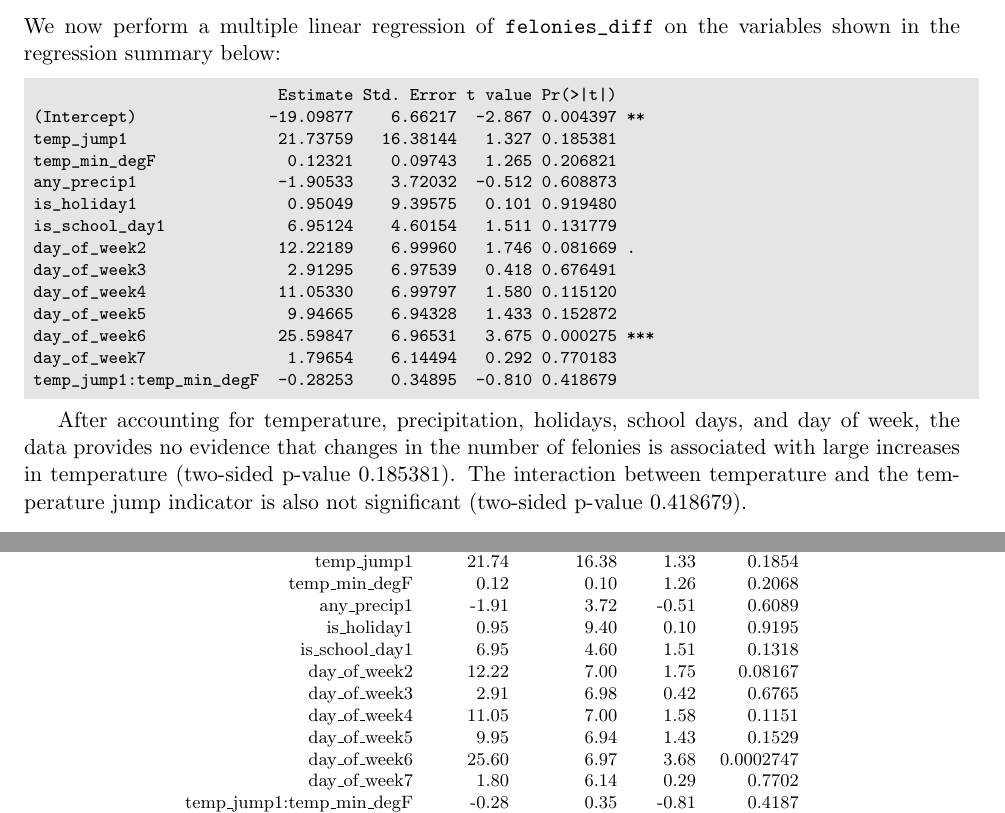
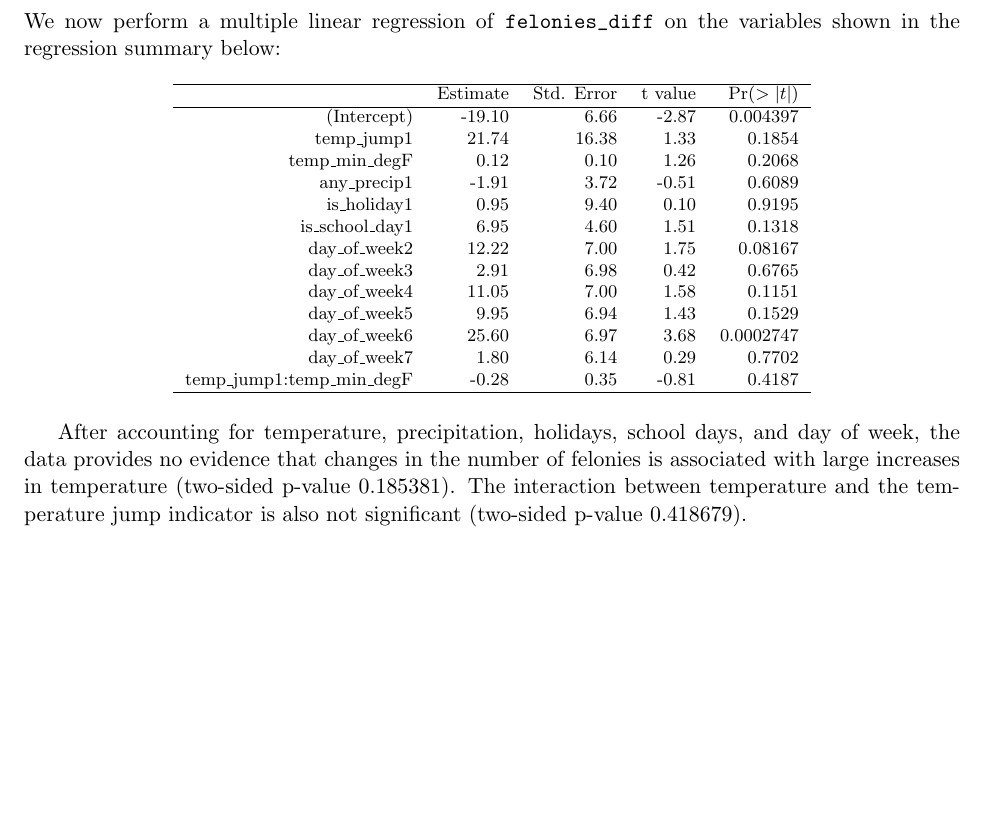
Before and after one commit to BrianWeinstein/nyc-felonies, a LaTeX paper (report_writeup/report_writeup.tex): two parts of pages 8 and 9 of 10 before the commit and part of page 8 of 9 after it, the two joined at a grey line, cut so that both start at the same text, the shorter picture padded with empty space. The pictures show the PDF file report_writeup/report_writeup.pdf that the author committed with the source.

Commit message:
remove verbatim regression summaries

```diff
--- a/report_writeup/report_writeup.tex
+++ b/report_writeup/report_writeup.tex
@@ -215,11 +215,11 @@ We also assume the four assumptions of linear regression:
 As an exploratory step, we initially perform a simple linear regression of felonies on temperature. The regression coefficients, standard errors, and p-values are shown below:
 
 % lm1
-\begin{codeSmall}
-               Estimate Std. Error t value Pr(>|t|)
-(Intercept)   213.11913    4.07082   52.35   <2e-16 ***
-temp_min_degF   1.38097    0.07709   17.91   <2e-16 ***
-\end{codeSmall}
+%\begin{codeSmall}
+%               Estimate Std. Error t value Pr(>|t|)
+%(Intercept)   213.11913    4.07082   52.35   <2e-16 ***
+%temp_min_degF   1.38097    0.07709   17.91   <2e-16 ***
+%\end{codeSmall}
 
 % lm1
 % xtable(as.data.frame(summary(lm1)$coefficients), digits=c(100, 2, 2, 2, 4), display=c("s", "f", "f", "f", "g"))
@@ -264,5 +264,3 @@ We next incorporate additional covariates, performing a multiple linear regressi
 
 
 % lm4
-\begin{codeSmall}
-                           Estimate Std. Error t value Pr(>|t|)
@@ -273,12 +267,18 @@ is_holiday1                -6.00627    7.68276  -0.782 0.434865
-is_school_day1              5.94836    3.74662   1.588 0.113258
-day_of_week2                0.06874    5.73913   0.012 0.990450
-day_of_week3               -3.29691    5.70419  -0.578 0.563647
-day_of_week4               -3.46950    5.71773  -0.607 0.544376
-day_of_week5               -0.17653    5.68349  -0.031 0.975239
-day_of_week6               19.01055    5.69764   3.337 0.000938 ***
-day_of_week7               14.21319    5.02454   2.829 0.004940 **
-temp_min_degF:any_precip1   0.15666    0.16512   0.949 0.343385
-\end{codeSmall}
+%\begin{codeSmall}
+%                           Estimate Std. Error t value Pr(>|t|)
+%(Intercept)               210.71208    5.66649  37.186  < 2e-16 ***
+%temp_min_degF               1.38099    0.08768  15.750  < 2e-16 ***
+%any_precip1               -21.01037    8.59459  -2.445 0.014990 *
+%is_holiday1                -6.00627    7.68276  -0.782 0.434865
+%is_school_day1              5.94836    3.74662   1.588 0.113258
+%day_of_week2                0.06874    5.73913   0.012 0.990450
+%day_of_week3               -3.29691    5.70419  -0.578 0.563647
+%day_of_week4               -3.46950    5.71773  -0.607 0.544376
+%day_of_week5               -0.17653    5.68349  -0.031 0.975239
+%day_of_week6               19.01055    5.69764   3.337 0.000938 ***
+%day_of_week7               14.21319    5.02454   2.829 0.004940 **
+%temp_min_degF:any_precip1   0.15666    0.16512   0.949 0.343385
+%\end{codeSmall}
 
 
 % lm4
@@ -363,5 +363,3 @@ Next, we check for influential observations by examining leverages, studentized
 We re-fit the regression from Section \ref{sec:modelFeloniesMultipleRegression}, but now excluding the 17 potentially problematic observations. The regression coefficients are shown below:
 
 % lm5
-\begin{codeSmall}
-                           Estimate Std. Error t value   Pr(>|t|)
@@ -372,12 +366,18 @@ is_holiday1               -13.26886    6.82627  -1.944    0.05275 .
-is_school_day1              6.69136    3.12660   2.140    0.03306 *
-day_of_week2                4.01255    4.81800   0.833    0.40553
-day_of_week3                0.10726    4.73001   0.023    0.98192
-day_of_week4               -0.18818    4.73899  -0.040    0.96835
-day_of_week5               -2.77336    4.80166  -0.578    0.56393
-day_of_week6               22.99155    4.79145   4.798 0.00000241 ***
-day_of_week7               19.50039    4.21983   4.621 0.00000545 ***
-temp_min_degF:any_precip1   0.13801    0.13747   1.004    0.31615
-\end{codeSmall}
+%\begin{codeSmall}
+%                           Estimate Std. Error t value   Pr(>|t|)
+%(Intercept)               202.29838    4.72876  42.780    < 2e-16 ***
+%temp_min_degF               1.47704    0.07321  20.175    < 2e-16 ***
+%any_precip1               -20.41161    7.20033  -2.835    0.00486 **
+%is_holiday1               -13.26886    6.82627  -1.944    0.05275 .
+%is_school_day1              6.69136    3.12660   2.140    0.03306 *
+%day_of_week2                4.01255    4.81800   0.833    0.40553
+%day_of_week3                0.10726    4.73001   0.023    0.98192
+%day_of_week4               -0.18818    4.73899  -0.040    0.96835
+%day_of_week5               -2.77336    4.80166  -0.578    0.56393
+%day_of_week6               22.99155    4.79145   4.798 0.00000241 ***
+%day_of_week7               19.50039    4.21983   4.621 0.00000545 ***
+%temp_min_degF:any_precip1   0.13801    0.13747   1.004    0.31615
+%\end{codeSmall}
 
 
 % lm5
@@ -443,22 +443,22 @@ In this section we use multiple linear regression to model \texttt{felonies_diff
 We now perform a multiple linear regression of \texttt{felonies_diff} on the variables shown in the regression summary below:
 
 % lmd2
-\begin{codeSmall}
-                          Estimate Std. Error t value Pr(>|t|)
-(Intercept)              -19.09877    6.66217  -2.867 0.004397 **
-temp_jump1                21.73759   16.38144   1.327 0.185381
-temp_min_degF              0.12321    0.09743   1.265 0.206821
-any_precip1               -1.90533    3.72032  -0.512 0.608873
-is_holiday1                0.95049    9.39575   0.101 0.919480
-is_school_day1             6.95124    4.60154   1.511 0.131779
-day_of_week2              12.22189    6.99960   1.746 0.081669 .
-day_of_week3               2.91295    6.97539   0.418 0.676491
-day_of_week4              11.05330    6.99797   1.580 0.115120
-day_of_week5               9.94665    6.94328   1.433 0.152872
-day_of_week6              25.59847    6.96531   3.675 0.000275 ***
-day_of_week7               1.79654    6.14494   0.292 0.770183
-temp_jump1:temp_min_degF  -0.28253    0.34895  -0.810 0.418679
-\end{codeSmall}
+%\begin{codeSmall}
+%                          Estimate Std. Error t value Pr(>|t|)
+%(Intercept)              -19.09877    6.66217  -2.867 0.004397 **
+%temp_jump1                21.73759   16.38144   1.327 0.185381
+%temp_min_degF              0.12321    0.09743   1.265 0.206821
+%any_precip1               -1.90533    3.72032  -0.512 0.608873
+%is_holiday1                0.95049    9.39575   0.101 0.919480
+%is_school_day1             6.95124    4.60154   1.511 0.131779
+%day_of_week2              12.22189    6.99960   1.746 0.081669 .
+%day_of_week3               2.91295    6.97539   0.418 0.676491
+%day_of_week4              11.05330    6.99797   1.580 0.115120
+%day_of_week5               9.94665    6.94328   1.433 0.152872
+%day_of_week6              25.59847    6.96531   3.675 0.000275 ***
+%day_of_week7               1.79654    6.14494   0.292 0.770183
+%temp_jump1:temp_min_degF  -0.28253    0.34895  -0.810 0.418679
+%\end{codeSmall}
 
 
 
@@ -510,18 +510,18 @@ Neither a residual plot nor a Q-Q plot (not shown) reveal any significant violat
 
 To simplify the model, we now iteratively remove the non-significant variables from the regression, and end up with a model in which only \texttt{temp_jump} and \texttt{day_of_week} are remaining. The regression summary is shown below:
 
-\begin{codeSmall}
-             Estimate Std. Error t value Pr(>|t|)
-             Estimate Std. Error t value Pr(>|t|)
-(Intercept)   -13.338      4.383  -3.043  0.00252 **
-temp_jump1      8.942      5.423   1.649  0.10006
-day_of_week2   16.480      6.113   2.696  0.00736 **
-day_of_week3    6.999      6.113   1.145  0.25305
-day_of_week4   16.152      6.116   2.641  0.00863 **
-day_of_week5   14.496      6.085   2.382  0.01773 *
-day_of_week6   30.208      6.121   4.936 1.23e-06 ***
-day_of_week7    1.746      6.127   0.285  0.77589
-\end{codeSmall}
+%\begin{codeSmall}
+%             Estimate Std. Error t value Pr(>|t|)
+%             Estimate Std. Error t value Pr(>|t|)
+%(Intercept)   -13.338      4.383  -3.043  0.00252 **
+%temp_jump1      8.942      5.423   1.649  0.10006
+%day_of_week2   16.480      6.113   2.696  0.00736 **
+%day_of_week3    6.999      6.113   1.145  0.25305
+%day_of_week4   16.152      6.116   2.641  0.00863 **
+%day_of_week5   14.496      6.085   2.382  0.01773 *
+%day_of_week6   30.208      6.121   4.936 1.23e-06 ***
+%day_of_week7    1.746      6.127   0.285  0.77589
+%\end{codeSmall}
 
 
 % lmd6
```
Also changed, not shown: report_writeup/report_writeup.pdf, report_writeup/report_writeup.tex (8 more changed lines).
